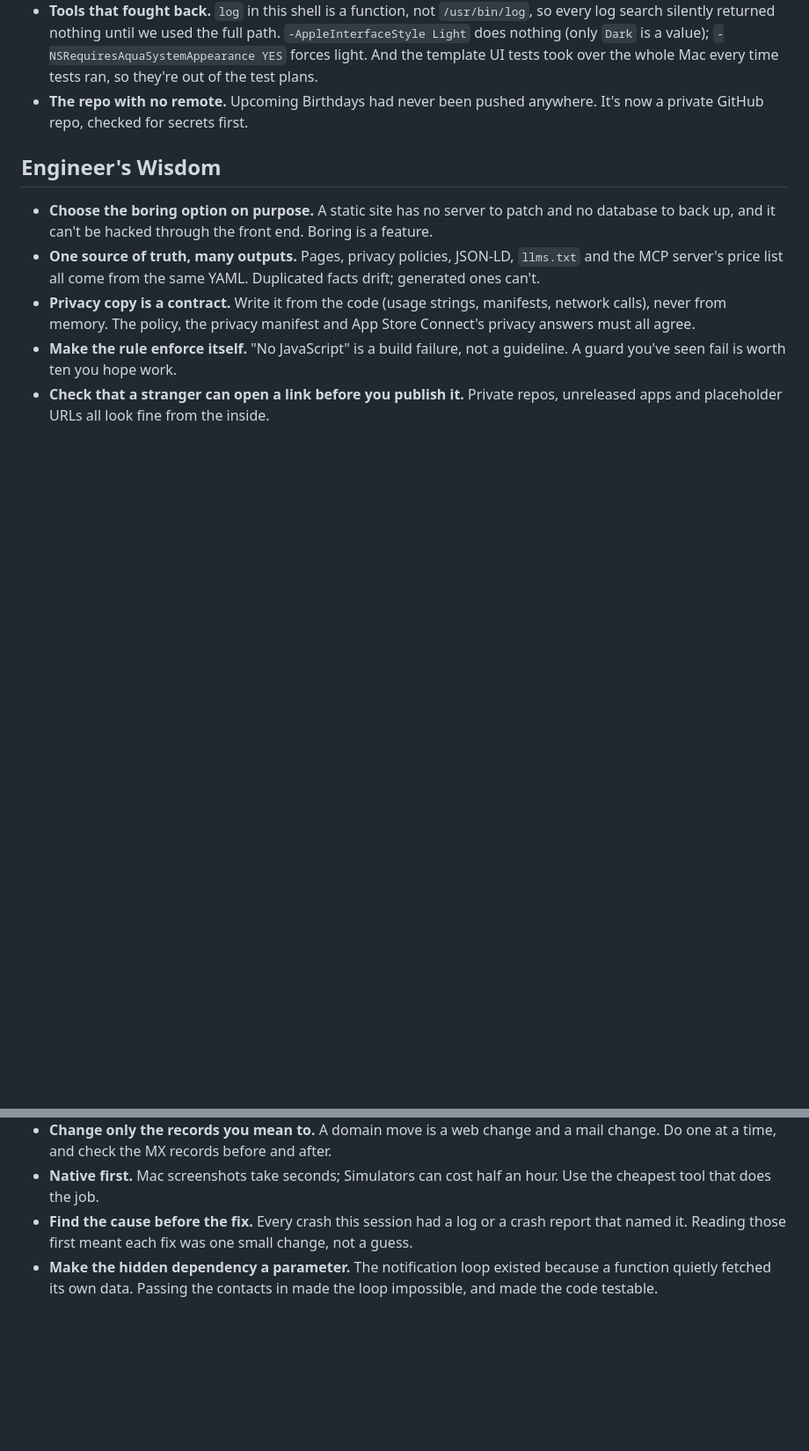
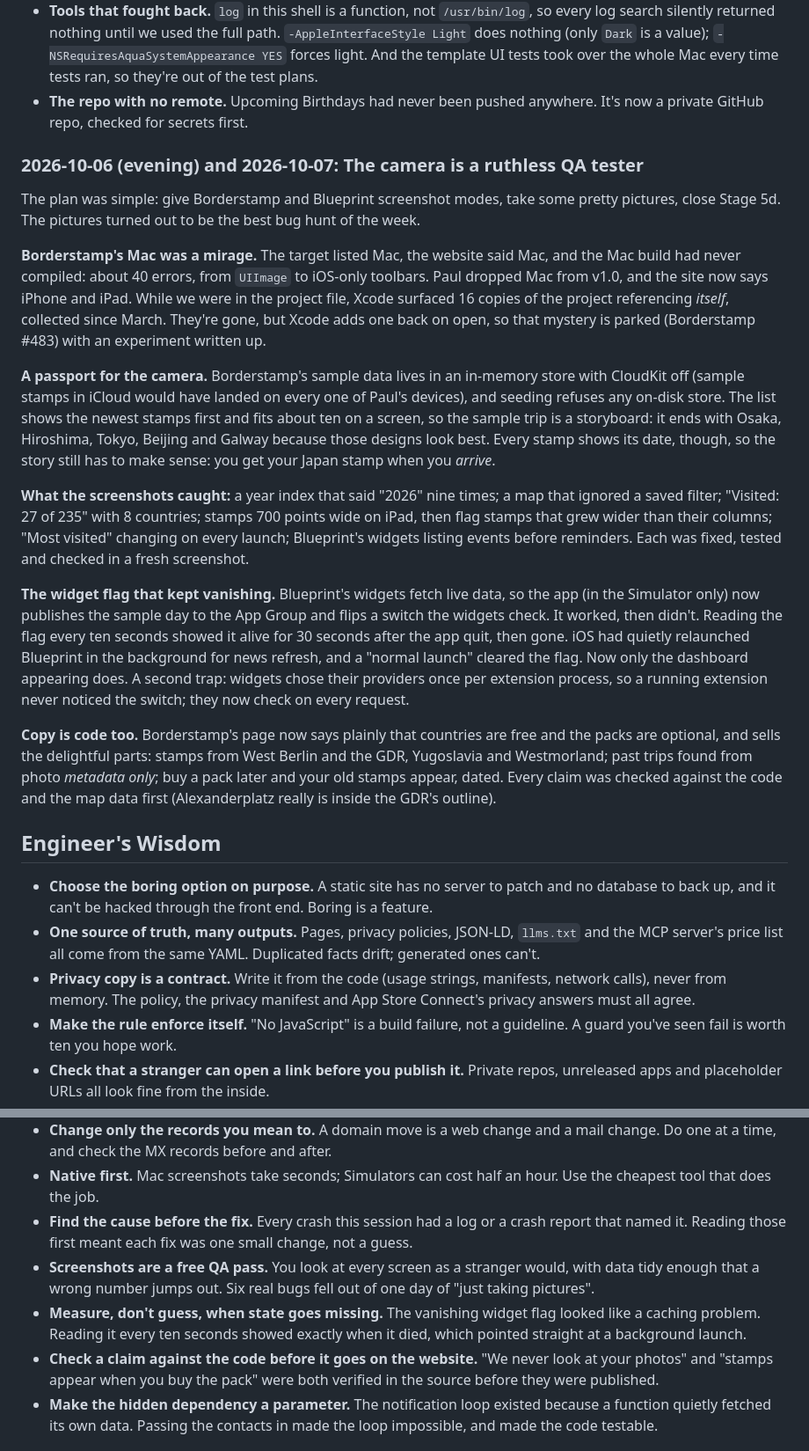
Before and after one commit to pdarcey/xerodonia-website, a Markdown page: Documentation/Journal.md, 2 parts joined by grey strips. Shown at 88% size. Drawn GitHub-style; blank space fills up the shorter version.

Commit message:
End-of-session docs: Stage 5d done, Borderstamp copy, next steps
Co-Authored-By: Claude Opus 5.5 <noreply@anthropic.com>

```diff
--- a/Documentation/Journal.md
+++ b/Documentation/Journal.md
@@ -194,6 +194,20 @@ War stories and lessons:
 - **Tools that fought back.** `log` in this shell is a function, not `/usr/bin/log`, so every log search silently returned nothing until we used the full path. `-AppleInterfaceStyle Light` does nothing (only `Dark` is a value); `-NSRequiresAquaSystemAppearance YES` forces light. And the template UI tests took over the whole Mac every time tests ran, so they're out of the test plans.
 - **The repo with no remote.** Upcoming Birthdays had never been pushed anywhere. It's now a private GitHub repo, checked for secrets first.
 
+### 2026-10-06 (evening) and 2026-10-07: The camera is a ruthless QA tester
+
+The plan was simple: give Borderstamp and Blueprint screenshot modes, take some pretty pictures, close Stage 5d. The pictures turned out to be the best bug hunt of the week.
+
+**Borderstamp's Mac was a mirage.** The target listed Mac, the website said Mac, and the Mac build had never compiled: about 40 errors, from `UIImage` to iOS-only toolbars. Paul dropped Mac from v1.0, and the site now says iPhone and iPad. While we were in the project file, Xcode surfaced 16 copies of the project referencing *itself*, collected since March. They're gone, but Xcode adds one back on open, so that mystery is parked (Borderstamp #483) with an experiment written up.
+
+**A passport for the camera.** Borderstamp's sample data lives in an in-memory store with CloudKit off (sample stamps in iCloud would have landed on every one of Paul's devices), and seeding refuses any on-disk store. The list shows the newest stamps first and fits about ten on a screen, so the sample trip is a storyboard: it ends with Osaka, Hiroshima, Tokyo, Beijing and Galway because those designs look best. Every stamp shows its date, though, so the story still has to make sense: you get your Japan stamp when you *arrive*.
+
+**What the screenshots caught:** a year index that said "2026" nine times; a map that ignored a saved filter; "Visited: 27 of 235" with 8 countries; stamps 700 points wide on iPad, then flag stamps that grew wider than their columns; "Most visited" changing on every launch; Blueprint's widgets listing events before reminders. Each was fixed, tested and checked in a fresh screenshot.
+
+**The widget flag that kept vanishing.** Blueprint's widgets fetch live data, so the app (in the Simulator only) now publishes the sample day to the App Group and flips a switch the widgets check. It worked, then didn't. Reading the flag every ten seconds showed it alive for 30 seconds after the app quit, then gone. iOS had quietly relaunched Blueprint in the background for news refresh, and a "normal launch" cleared the flag. Now only the dashboard appearing does. A second trap: widgets chose their providers once per extension process, so a running extension never noticed the switch; they now check on every request.
+
+**Copy is code too.** Borderstamp's page now says plainly that countries are free and the packs are optional, and sells the delightful parts: stamps from West Berlin and the GDR, Yugoslavia and Westmorland; past trips found from photo *metadata only*; buy a pack later and your old stamps appear, dated. Every claim was checked against the code and the map data first (Alexanderplatz really is inside the GDR's outline).
+
 ## Engineer's Wisdom
 
 - **Choose the boring option on purpose.** A static site has no server to patch and no database to back up, and it can't be hacked through the front end. Boring is a feature.
@@ -204,6 +218,9 @@ War stories and lessons:
 - **Change only the records you mean to.** A domain move is a web change and a mail change. Do one at a time, and check the MX records before and after.
 - **Native first.** Mac screenshots take seconds; Simulators can cost half an hour. Use the cheapest tool that does the job.
 - **Find the cause before the fix.** Every crash this session had a log or a crash report that named it. Reading those first meant each fix was one small change, not a guess.
+- **Screenshots are a free QA pass.** You look at every screen as a stranger would, with data tidy enough that a wrong number jumps out. Six real bugs fell out of one day of "just taking pictures".
+- **Measure, don't guess, when state goes missing.** The vanishing widget flag looked like a caching problem. Reading it every ten seconds showed exactly when it died, which pointed straight at a background launch.
+- **Check a claim against the code before it goes on the website.** "We never look at your photos" and "stamps appear when you buy the pack" were both verified in the source before they were published.
 - **Make the hidden dependency a parameter.** The notification loop existed because a function quietly fetched its own data. Passing the contacts in made the loop impossible, and made the code testable.
 
 ## If I Were Starting Over...
```
Also changed, not shown: other parts of Documentation/Journal.md (+1 -0 lines), Documentation/Plan.md (+10 -15 lines), Documentation/Status.md (+15 -11 lines).
